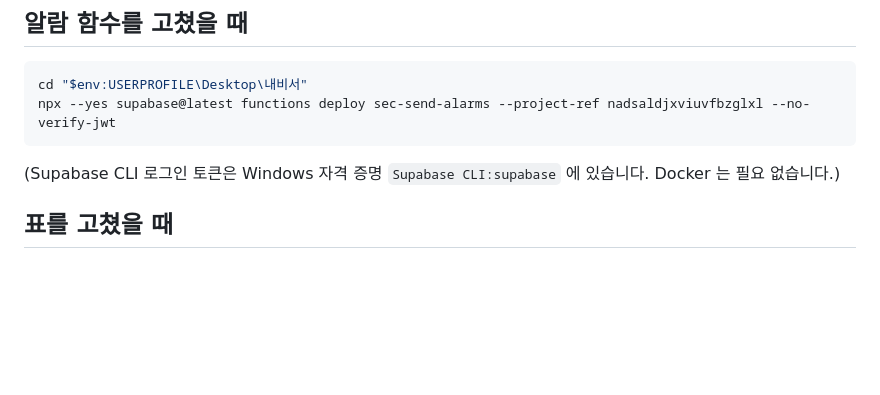
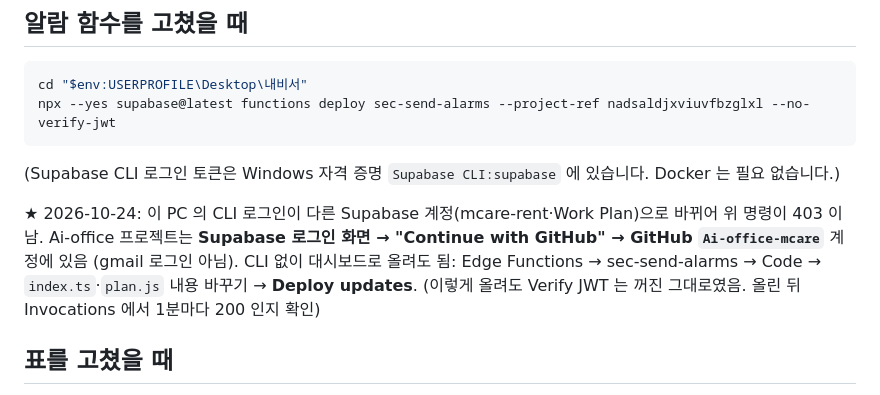
Before and after one commit to Ai-office-mcare/my-secretary, a Markdown page: docs/SETUP.md, the part around the change. Drawn GitHub-style; blank space fills up the shorter version.

Commit message:
docs: 알람 함수 배포 — 대시보드로 올림(2026-10-24), Ai-office 는 GitHub Ai-office-mcare 로그인
Co-Authored-By: Claude Opus 5.5 <noreply@anthropic.com>

````diff
--- a/docs/SETUP.md
+++ b/docs/SETUP.md
@@ -29,6 +29,11 @@ npx --yes supabase@latest functions deploy sec-send-alarms --project-ref nadsald
 ```
 (Supabase CLI 로그인 토큰은 Windows 자격 증명 `Supabase CLI:supabase` 에 있습니다. Docker 는 필요 없습니다.)
 
+★ 2026-10-24: 이 PC 의 CLI 로그인이 다른 Supabase 계정(mcare-rent·Work Plan)으로 바뀌어 위 명령이 403 이 남.
+Ai-office 프로젝트는 **Supabase 로그인 화면 → "Continue with GitHub" → GitHub `Ai-office-mcare`** 계정에 있음 (gmail 로그인 아님).
+CLI 없이 대시보드로 올려도 됨: Edge Functions → sec-send-alarms → Code → `index.ts`·`plan.js` 내용 바꾸기 → **Deploy updates**.
+(이렇게 올려도 Verify JWT 는 꺼진 그대로였음. 올린 뒤 Invocations 에서 1분마다 200 인지 확인)
+
 ## 표를 고쳤을 때
 
 `supabase/migrations/*.sql` 에 SQL 을 적고, 관리용 API 로 실행합니다 (CLI `db query` 가 이 프로젝트에서 시간 초과가 나서 관리 API 를 씁니다):
````
